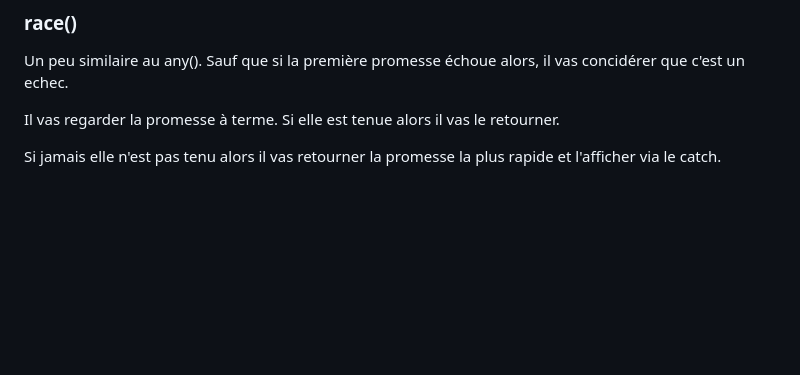
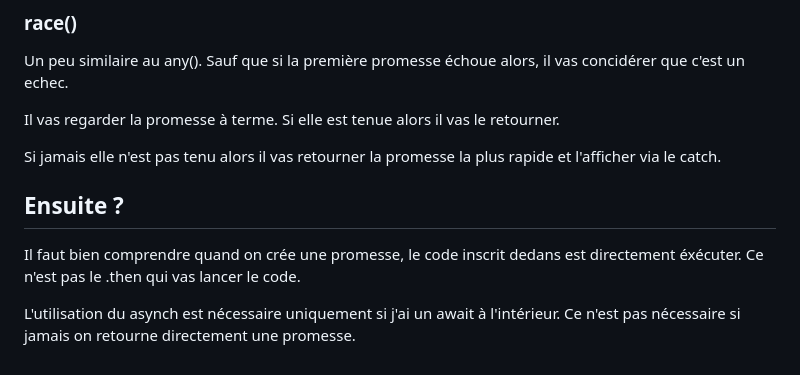
Before and after one commit to Deercut/JS-Basics, a Markdown page: promise/Promises.md, the part around the change. GitHub-like rendering; blank space fills up the shorter version.

Commit message:
[promess] Notabene.

```diff
--- a/promise/Promises.md
+++ b/promise/Promises.md
@@ -362,3 +362,11 @@ Un peu similaire au any(). Sauf que si la première promesse échoue alors, il v
 Il vas regarder la promesse à terme. Si elle est tenue alors il vas le retourner.
 
 Si jamais elle n'est pas tenu alors il vas retourner la promesse la plus rapide et l'afficher via le catch.
+
+
+## Ensuite ?
+
+
+Il faut bien comprendre quand on crée une promesse, le code inscrit dedans est directement éxécuter. Ce n'est pas le .then qui vas lancer le code.
+
+L'utilisation du asynch est nécessaire uniquement si j'ai un await à l'intérieur. Ce n'est pas nécessaire si jamais on retourne directement une promesse.
```
